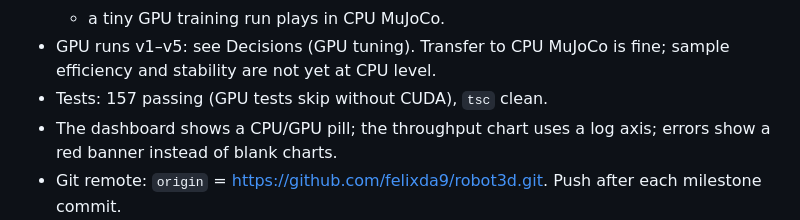
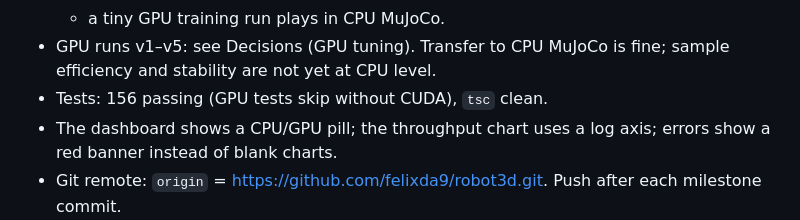
Before and after one commit to felixda9/robot3d, a Markdown page: CLAUDE.md, the part around the change. Drawn GitHub-style.

Commit message:
CLAUDE.md: test count

```diff
--- a/CLAUDE.md
+++ b/CLAUDE.md
@@ -1004,7 +1004,7 @@ web/                    Vite + TypeScript + three.js frontend
   - a tiny GPU training run plays in CPU MuJoCo.
 - GPU runs v1–v5: see Decisions (GPU tuning). Transfer to CPU MuJoCo is fine;
   sample efficiency and stability are not yet at CPU level.
-- Tests: 157 passing (GPU tests skip without CUDA), `tsc` clean.
+- Tests: 156 passing (GPU tests skip without CUDA), `tsc` clean.
 - The dashboard shows a CPU/GPU pill; the throughput chart uses a log axis;
   errors show a red banner instead of blank charts.
 - Git remote: `origin` = https://github.com/felixda9/robot3d.git. Push after
```
